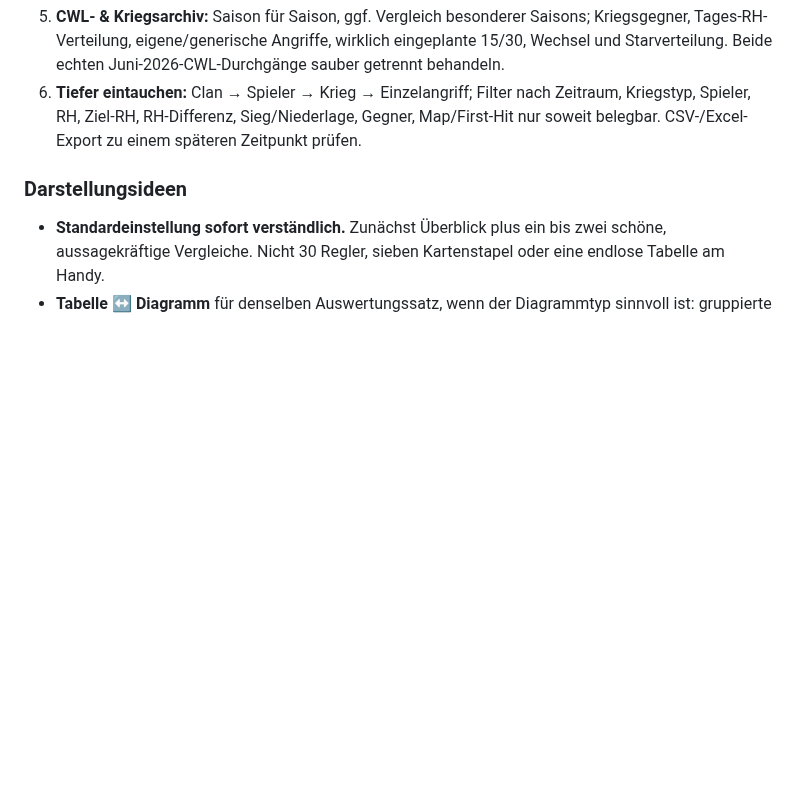
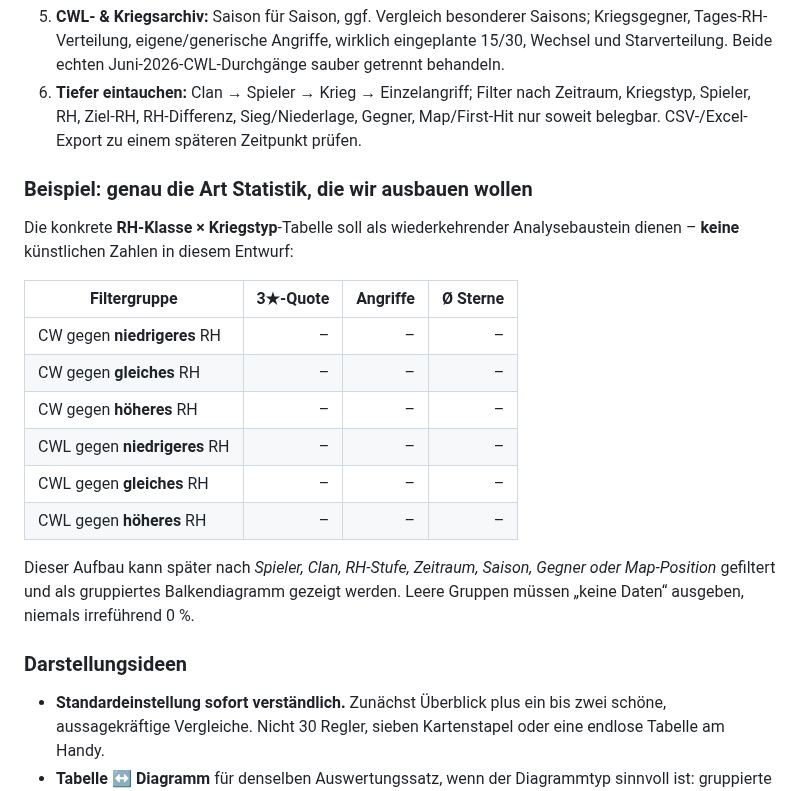
Before and after one commit to Smolmig/cwl_planer, a Markdown page: docs/CWL_VISION_PLAYER_ASSESSMENT_AND_ANALYTICS.md, the part around the change. GitHub-like rendering; blank space fills up the shorter version.

Commit message:
Consolidate actionable CW/CWL vs Town Hall comparison example in single product blueprint

```diff
--- a/docs/CWL_VISION_PLAYER_ASSESSMENT_AND_ANALYTICS.md
+++ b/docs/CWL_VISION_PLAYER_ASSESSMENT_AND_ANALYTICS.md
@@ -46,6 +46,21 @@ Ein kurzer verständlicher Indikator wie „Aktuelle Stärke: sehr gut / gut / m
 5. **CWL- & Kriegsarchiv:** Saison für Saison, ggf. Vergleich besonderer Saisons; Kriegsgegner, Tages-RH-Verteilung, eigene/generische Angriffe, wirklich eingeplante 15/30, Wechsel und Starverteilung. Beide echten Juni-2026-CWL-Durchgänge sauber getrennt behandeln.
 6. **Tiefer eintauchen:** Clan → Spieler → Krieg → Einzelangriff; Filter nach Zeitraum, Kriegstyp, Spieler, RH, Ziel-RH, RH-Differenz, Sieg/Niederlage, Gegner, Map/First-Hit nur soweit belegbar. CSV-/Excel-Export zu einem späteren Zeitpunkt prüfen.
 
+### Beispiel: genau die Art Statistik, die wir ausbauen wollen
+
+Die konkrete **RH-Klasse × Kriegstyp**-Tabelle soll als wiederkehrender Analysebaustein dienen – **keine** künstlichen Zahlen in diesem Entwurf:
+
+| Filtergruppe | 3★-Quote | Angriffe | Ø Sterne |
+| --- | ---: | ---: | ---: |
+| CW gegen **niedrigeres** RH | – | – | – |
+| CW gegen **gleiches** RH | – | – | – |
+| CW gegen **höheres** RH | – | – | – |
+| CWL gegen **niedrigeres** RH | – | – | – |
+| CWL gegen **gleiches** RH | – | – | – |
+| CWL gegen **höheres** RH | – | – | – |
+
+Dieser Aufbau kann später nach *Spieler, Clan, RH-Stufe, Zeitraum, Saison, Gegner oder Map-Position* gefiltert und als gruppiertes Balkendiagramm gezeigt werden. Leere Gruppen müssen „keine Daten“ ausgeben, niemals irreführend 0 %.
+
 ### Darstellungsideen
 
 - **Standardeinstellung sofort verständlich.** Zunächst Überblick plus ein bis zwei schöne, aussagekräftige Vergleiche. Nicht 30 Regler, sieben Kartenstapel oder eine endlose Tabelle am Handy.
```
